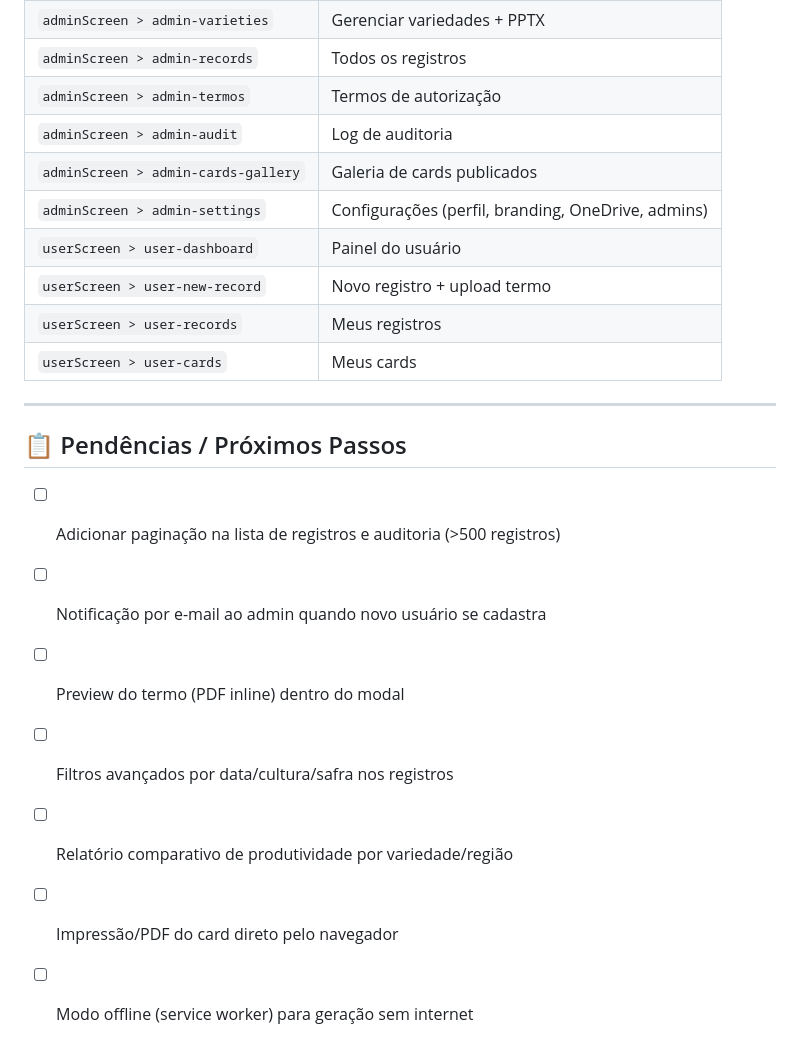
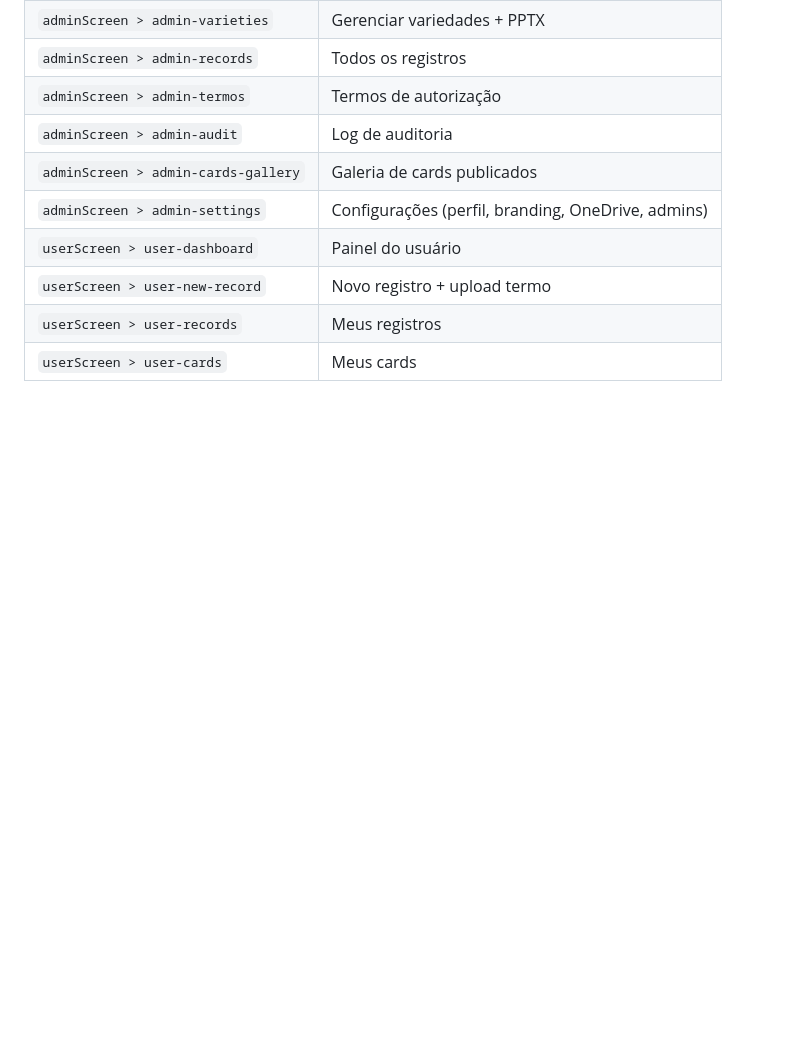
Before and after one commit to sadracwendland-sketch/agricard, a Markdown page: README.md, the part around the change. GitHub-like rendering; blank space fills up the shorter version.

```diff
--- a/README.md
+++ b/README.md
@@ -174,15 +174,3 @@ uploads/
 | `userScreen > user-new-record` | Novo registro + upload termo |
 | `userScreen > user-records` | Meus registros |
 | `userScreen > user-cards` | Meus cards |
-
----
-
-## 📋 Pendências / Próximos Passos
-
-- [ ] Adicionar paginação na lista de registros e auditoria (>500 registros)
-- [ ] Notificação por e-mail ao admin quando novo usuário se cadastra
-- [ ] Preview do termo (PDF inline) dentro do modal
-- [ ] Filtros avançados por data/cultura/safra nos registros
-- [ ] Relatório comparativo de produtividade por variedade/região
-- [ ] Impressão/PDF do card direto pelo navegador
-- [ ] Modo offline (service worker) para geração sem internet
```
